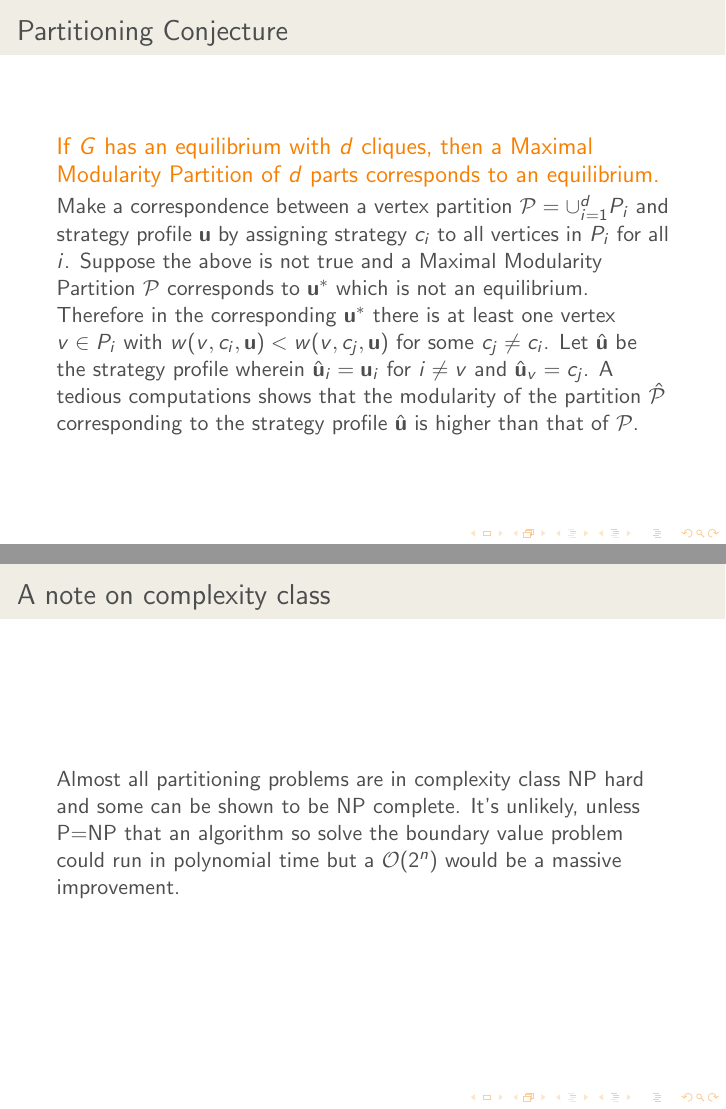
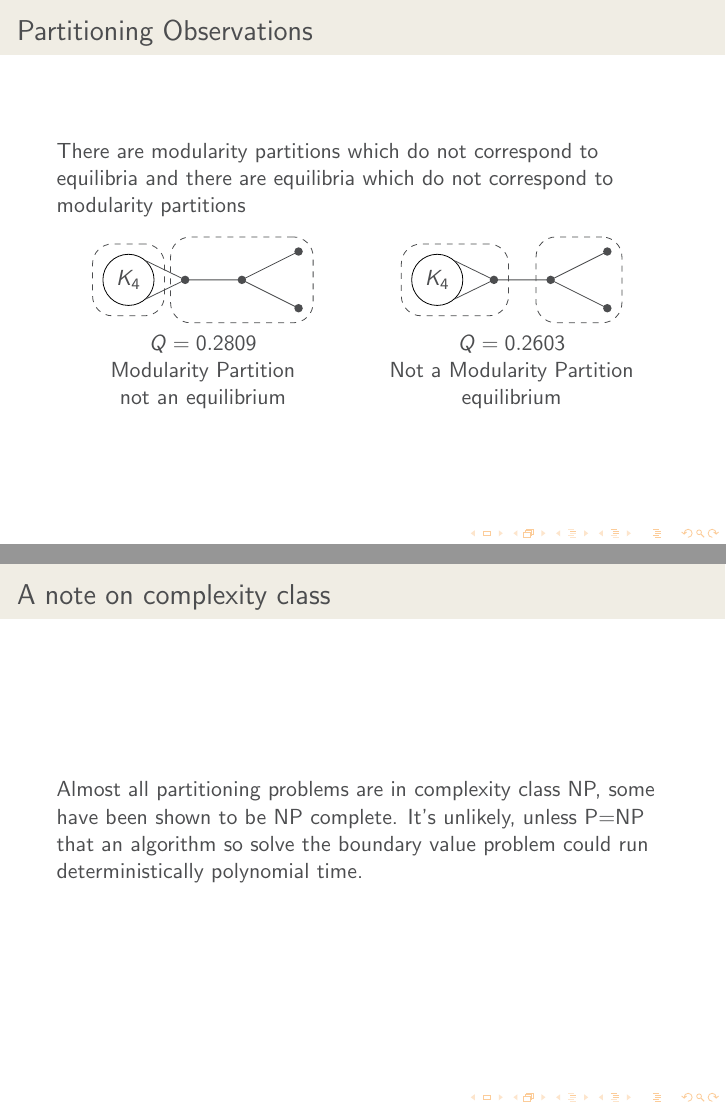
Before and after one commit to feffermanlab/JSM_2024_StructuredCoordination, LaTeX slides (Presentations/OralExam.tex): pages 13 and 21 of 22, joined at a grey line. Compiled offline with pdfLaTeX; a LaTeX package or settings file that is missing is left out.

Commit message:
Small continued edits on the preliminary partitioning results

```diff
--- a/Presentations/OralExam.tex
+++ b/Presentations/OralExam.tex
@@ -24,6 +24,7 @@
 \DeclareMathOperator*{\argmin}{\text{argmin}}
 \DeclareMathOperator{\uu}{\mathbf{u}}
 \usepackage{tikz}
+\usetikzlibrary{calc, shapes, fit}
 
 \title{A Discrete Structured Coordination Game and its Applications in Theoretical Ecology}
 \author{John McAlister}
@@ -153,12 +154,48 @@ It may be that $|\argmax|>1$ so we break ties in the following way ($\varepsilon
 	\end{itemize}
 \end{frame}
 
-\begin{frame}{Partitioning Conjecture}
-	\begin{block}{If $G$ has an equilibrium with $d$ cliques, then a Maximal Modularity Partition of $d$ parts corresponds to an equilibrium.}
-		Make a correspondence between a vertex partition $\mathcal{P}=\cup_{i=1}^dP_i$ and strategy profile $\uu$ by assigning strategy $c_i$ to all vertices in $P_i$ for all $i$.
-		Suppose the above is not true and a Maximal Modularity Partition $\mathcal{P}$ corresponds to $\uu^*$ which is not an equilibrium. Therefore in the corresponding $\uu^*$ there is at least one vertex $v\in P_i$ with $w(v,c_i,\uu)<w(v,c_j,\uu)$ for some $c_j\neq c_i$. Let $\hat\uu$ be the strategy profile wherein $\hat\uu_i=\uu_i$ for $i\neq v$ and $\hat\uu_v = c_j$.
-		A tedious computations shows that the modularity of the partition $\hat{\mathcal{P}}$ corresponding to the strategy profile $\hat\uu$ is higher than that of $\mathcal{P}$.
-	\end{block}
+\begin{frame}{Partitioning Observations}
+	There are modularity partitions which do not correspond to equilibria and there are equilibria which do not correspond to modularity partitions
+\begin{figure}
+	\begin{tabular}{ccc}
+		\begin{tikzpicture}
+			\node (A) [draw = black, circle] at (1,0){$K_4$};
+			\node (B) [circle,fill,inner sep=1.5pt]at (2,0){};
+			\node (c) [circle,fill,inner sep=1.5pt]at (3,0){};
+			\node (d) [circle,fill,inner sep=1.5pt]at (4,0.5){};
+			\node (e) [circle,fill,inner sep=1.5pt]at (4,-0.5){};
+			 \node[fit=(A),dashed,draw, rectangle,rounded corners=10,inner sep=5pt] {};
+			 \node[fit=(B)(c)(d)(e),dashed, draw, rectangle,rounded corners=10,inner sep=5pt] {};
+
+			\draw (1.3,0.34)--(2,0)--(1.3,-0.34);
+			\draw(2,0)--(3,0)--(4,0.5)--(3,0)--(4,-0.5);
+		\end{tikzpicture}
+		&\hspace{0.5cm} &
+		\begin{tikzpicture}
+			\node (A) [draw = black, circle] at (1,0){$K_4$};
+			\node (B) [circle,fill,inner sep=1.5pt]at (2,0){};
+			\node (c) [circle,fill,inner sep=1.5pt]at (3,0){};
+			\node (d) [circle,fill,inner sep=1.5pt]at (4,0.5){};
+			\node (e) [circle,fill,inner sep=1.5pt]at (4,-0.5){};
+			\node[fit=(A)(B),dashed,draw, rectangle,rounded corners=10,inner sep=5pt] {};
+			\node[fit=(c)(d)(e),dashed, draw, rectangle,rounded corners=10,inner sep=5pt] {};
+
+			\draw (1.3,0.34)--(2,0)--(1.3,-0.34);
+			\draw(2,0)--(3,0)--(4,0.5)--(3,0)--(4,-0.5);
+		\end{tikzpicture}\\
+		$Q=0.2809$&&$Q=0.2603$\\
+		Modularity Partition &&Not a Modularity Partition\\
+		not an equilibrium&& equilibrium
+	\end{tabular}
+\end{figure}
+
+
+
+%	\begin{block}{If $G$ has an equilibrium with $d$ cliques, then a Maximal Modularity Partition of $d$ parts corresponds to an equilibrium.}
+%		Make a correspondence between a vertex partition $\mathcal{P}=\cup_{i=1}^dP_i$ and strategy profile $\uu$ by assigning strategy $c_i$ to all vertices in $P_i$ for all $i$.
+%		Suppose the above is not true and a Maximal Modularity Partition $\mathcal{P}$ corresponds to $\uu^*$ which is not an equilibrium. Therefore in the corresponding $\uu^*$ there is at least one vertex $v\in P_i$ with $w(v,c_i,\uu)<w(v,c_j,\uu)$ for some $c_j\neq c_i$. Let $\hat\uu$ be the strategy profile wherein $\hat\uu_i=\uu_i$ for $i\neq v$ and $\hat\uu_v = c_j$.
+%		A tedious computations shows that the modularity of the partition $\hat{\mathcal{P}}$ corresponding to the strategy profile $\hat\uu$ is higher than that of $\mathcal{P}$.
+%	\end{block}
 \end{frame}
 
 \begin{frame}{Stability}
@@ -231,7 +268,7 @@ It may be that $|\argmax|>1$ so we break ties in the following way ($\varepsilon
 \end{frame}
 \begin{frame}
 	{A note on complexity class}
-	Almost all partitioning problems are in complexity class NP hard and some can be shown to be NP complete. It's unlikely, unless P=NP that an algorithm so solve the boundary value problem could run in polynomial time  but a $\mathcal{O}(2^n)$ would be a massive improvement.
+	Almost all partitioning problems are in complexity class NP, some have been shown to be NP complete. It's unlikely, unless P=NP that an algorithm so solve the boundary value problem could run deterministically polynomial time.
 \end{frame}
 \section{Continuous Variations and applications}
 \begin{frame}{Symptraic Evolution of cooperative behavior}
```
